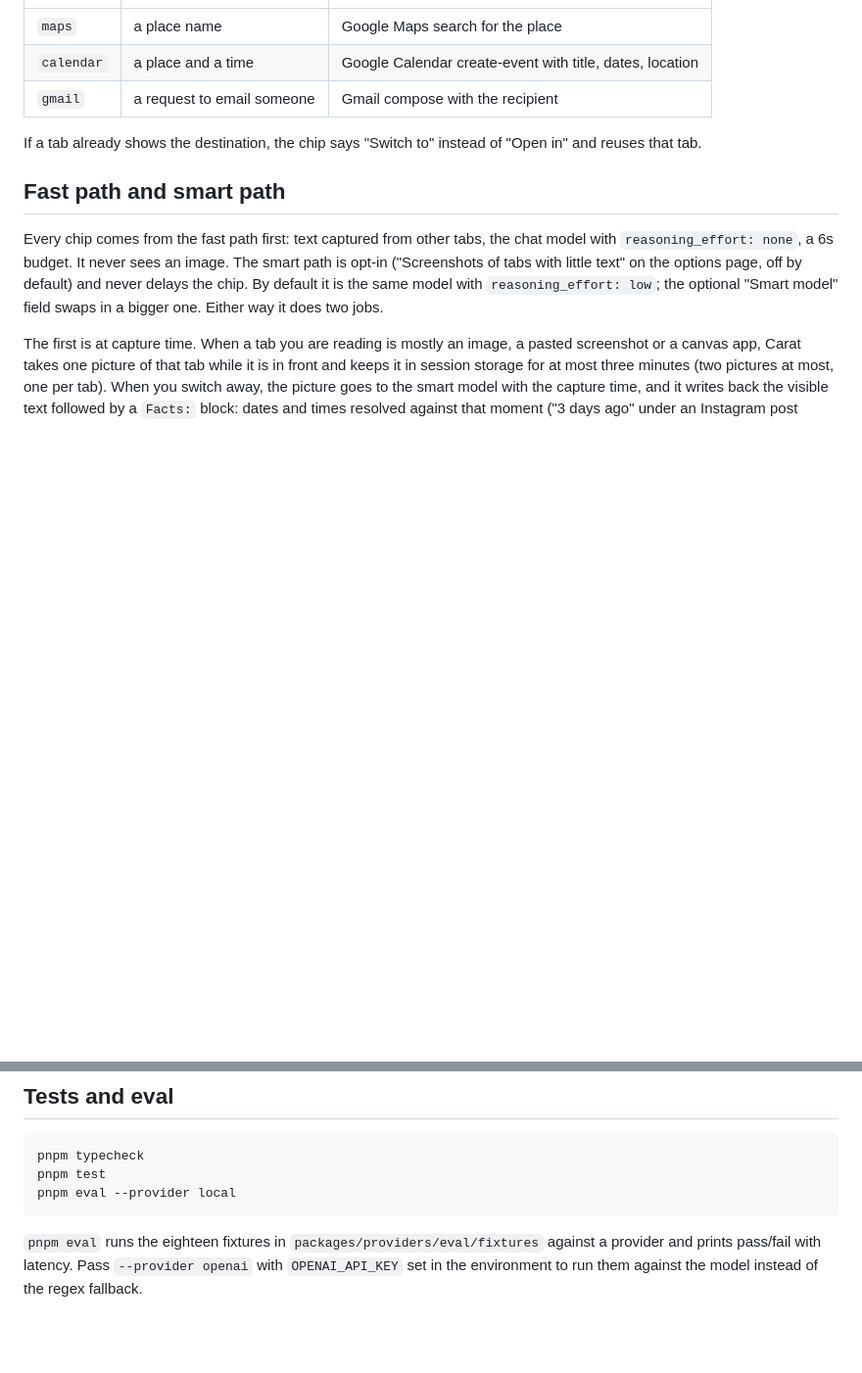
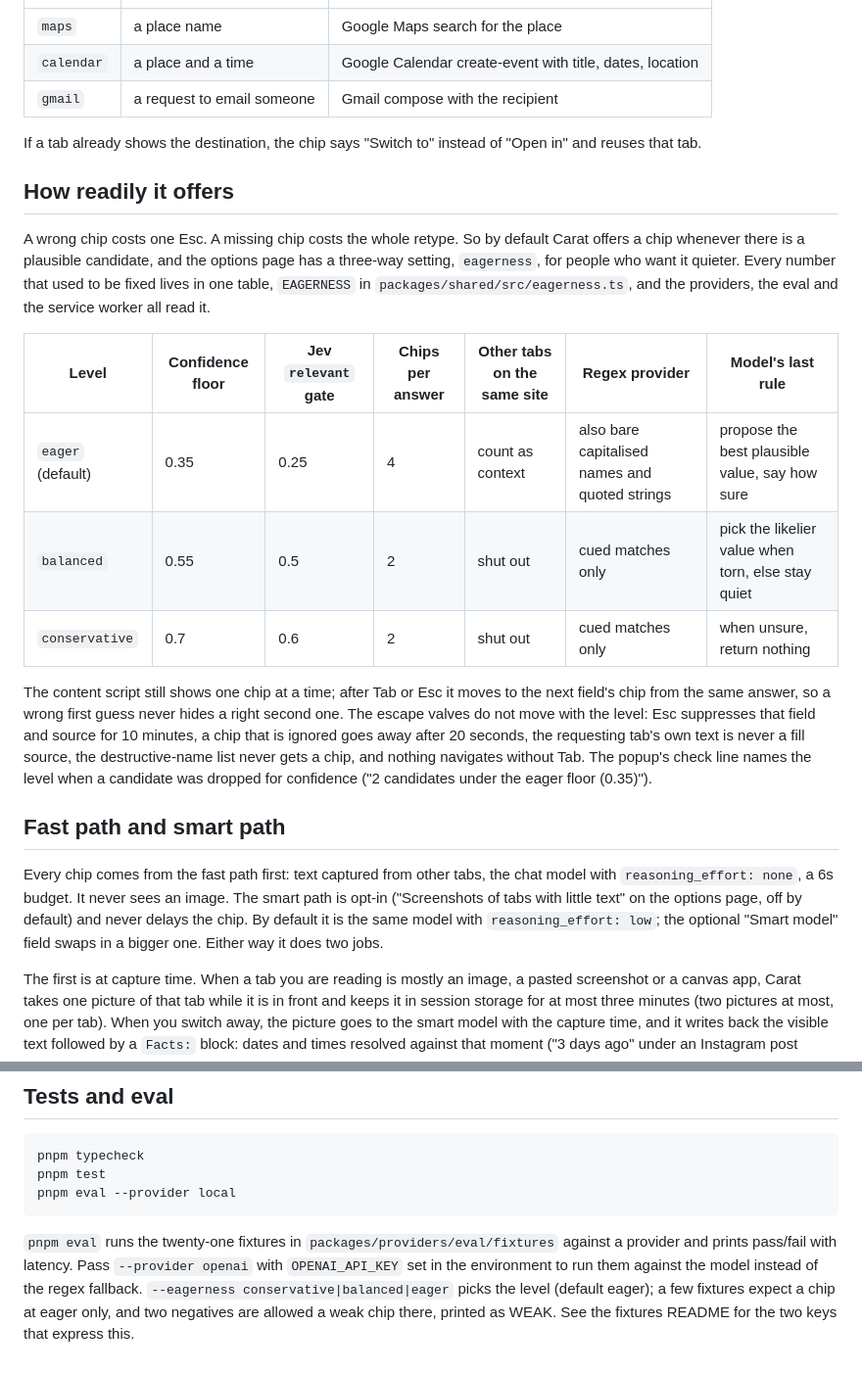
Before and after one commit to BalajiLeninrajan/carat, a Markdown page: README.md, 2 parts joined by grey strips. Shown at 98% size. Rendered like a GitHub page; blank space fills up the shorter version.

Commit message:
Describe the eagerness levels and the per-level eval in the README

````diff
--- a/README.md
+++ b/README.md
@@ -38,6 +38,18 @@ Field fills only use text from other tabs; the page being filled is never its ow
 
 If a tab already shows the destination, the chip says "Switch to" instead of "Open in" and reuses that tab.
 
+## How readily it offers
+
+A wrong chip costs one Esc. A missing chip costs the whole retype. So by default Carat offers a chip whenever there is a plausible candidate, and the options page has a three-way setting, `eagerness`, for people who want it quieter. Every number that used to be fixed lives in one table, `EAGERNESS` in `packages/shared/src/eagerness.ts`, and the providers, the eval and the service worker all read it.
+
+| Level                | Confidence floor | Jev `relevant` gate | Chips per answer | Other tabs on the same site | Regex provider                                  | Model's last rule                                   |
+| -------------------- | ---------------- | ------------------- | ---------------- | --------------------------- | ----------------------------------------------- | --------------------------------------------------- |
+| `eager` (default)    | 0.35             | 0.25                | 4                | count as context            | also bare capitalised names and quoted strings  | propose the best plausible value, say how sure      |
+| `balanced`           | 0.55             | 0.5                 | 2                | shut out                    | cued matches only                               | pick the likelier value when torn, else stay quiet  |
+| `conservative`       | 0.7              | 0.6                 | 2                | shut out                    | cued matches only                               | when unsure, return nothing                         |
+
+The content script still shows one chip at a time; after Tab or Esc it moves to the next field's chip from the same answer, so a wrong first guess never hides a right second one. The escape valves do not move with the level: Esc suppresses that field and source for 10 minutes, a chip that is ignored goes away after 20 seconds, the requesting tab's own text is never a fill source, the destructive-name list never gets a chip, and nothing navigates without Tab. The popup's check line names the level when a candidate was dropped for confidence ("2 candidates under the eager floor (0.35)").
+
 ## Fast path and smart path
 
 Every chip comes from the fast path first: text captured from other tabs, the chat model with `reasoning_effort: none`, a 6s budget. It never sees an image. The smart path is opt-in ("Screenshots of tabs with little text" on the options page, off by default) and never delays the chip. By default it is the same model with `reasoning_effort: low`; the optional "Smart model" field swaps in a bigger one. Either way it does two jobs.
@@ -75,4 +87,4 @@ pnpm test
 pnpm eval --provider local
 ```
 
-`pnpm eval` runs the eighteen fixtures in `packages/providers/eval/fixtures` against a provider and prints pass/fail with latency. Pass `--provider openai` with `OPENAI_API_KEY` set in the environment to run them against the model instead of the regex fallback.
+`pnpm eval` runs the twenty-one fixtures in `packages/providers/eval/fixtures` against a provider and prints pass/fail with latency. Pass `--provider openai` with `OPENAI_API_KEY` set in the environment to run them against the model instead of the regex fallback. `--eagerness conservative|balanced|eager` picks the level (default eager); a few fixtures expect a chip at eager only, and two negatives are allowed a weak chip there, printed as WEAK. See the fixtures README for the two keys that express this.
````
